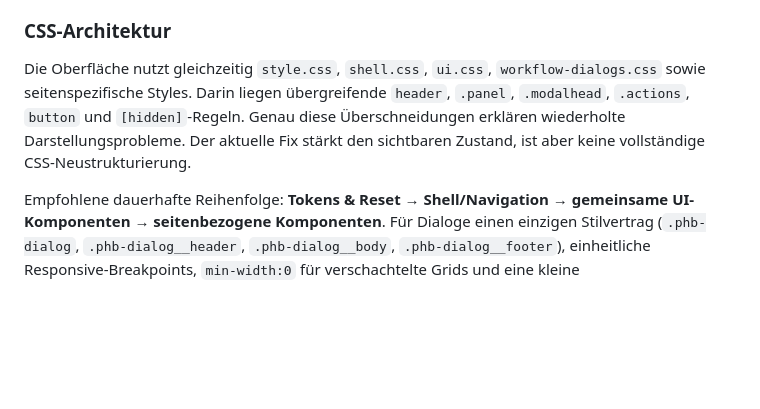
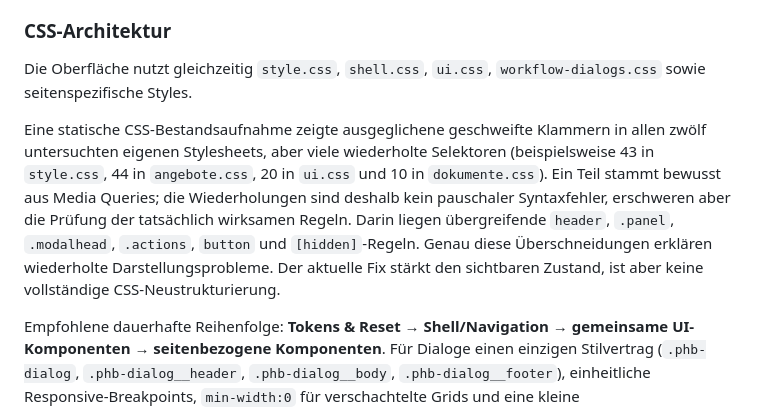
Before and after one commit to ChrisD90/ProjectHouseBuilder, a Markdown page: docs/CODE_UX_REVIEW_2026-10-25.md, the part around the change. Drawn GitHub-style; blank space fills up the shorter version.

Commit message:
Include quantitative CSS cascade audit without misclassifying intentional responsive overrides

```diff
--- a/docs/CODE_UX_REVIEW_2026-10-25.md
+++ b/docs/CODE_UX_REVIEW_2026-10-25.md
@@ -40,7 +40,9 @@ Querschnittsprüfung der acht Anwendungsseiten (Bauzeitenplan, Angebote, Belege,
 
 ### CSS-Architektur
 
-Die Oberfläche nutzt gleichzeitig `style.css`, `shell.css`, `ui.css`, `workflow-dialogs.css` sowie seitenspezifische Styles. Darin liegen übergreifende `header`, `.panel`, `.modalhead`, `.actions`, `button` und `[hidden]`-Regeln. Genau diese Überschneidungen erklären wiederholte Darstellungsprobleme. Der aktuelle Fix stärkt den sichtbaren Zustand, ist aber keine vollständige CSS-Neustrukturierung.
+Die Oberfläche nutzt gleichzeitig `style.css`, `shell.css`, `ui.css`, `workflow-dialogs.css` sowie seitenspezifische Styles.
+
+Eine statische CSS-Bestandsaufnahme zeigte ausgeglichene geschweifte Klammern in allen zwölf untersuchten eigenen Stylesheets, aber viele wiederholte Selektoren (beispielsweise 43 in `style.css`, 44 in `angebote.css`, 20 in `ui.css` und 10 in `dokumente.css`). Ein Teil stammt bewusst aus Media Queries; die Wiederholungen sind deshalb kein pauschaler Syntaxfehler, erschweren aber die Prüfung der tatsächlich wirksamen Regeln. Darin liegen übergreifende `header`, `.panel`, `.modalhead`, `.actions`, `button` und `[hidden]`-Regeln. Genau diese Überschneidungen erklären wiederholte Darstellungsprobleme. Der aktuelle Fix stärkt den sichtbaren Zustand, ist aber keine vollständige CSS-Neustrukturierung.
 
 Empfohlene dauerhafte Reihenfolge: **Tokens & Reset → Shell/Navigation → gemeinsame UI-Komponenten → seitenbezogene Komponenten**. Für Dialoge einen einzigen Stilvertrag (`.phb-dialog`, `.phb-dialog__header`, `.phb-dialog__body`, `.phb-dialog__footer`), einheitliche Responsive-Breakpoints, `min-width:0` für verschachtelte Grids und eine kleine Komponentenbibliothek statt immer neuer CSS-Sonderfälle. Langfristig CSS-Duplikate entfernen und visuelle Browser-Regressionstests für Desktop, Tablet, Mobil und Dunkelmodus ergänzen.
 
```
